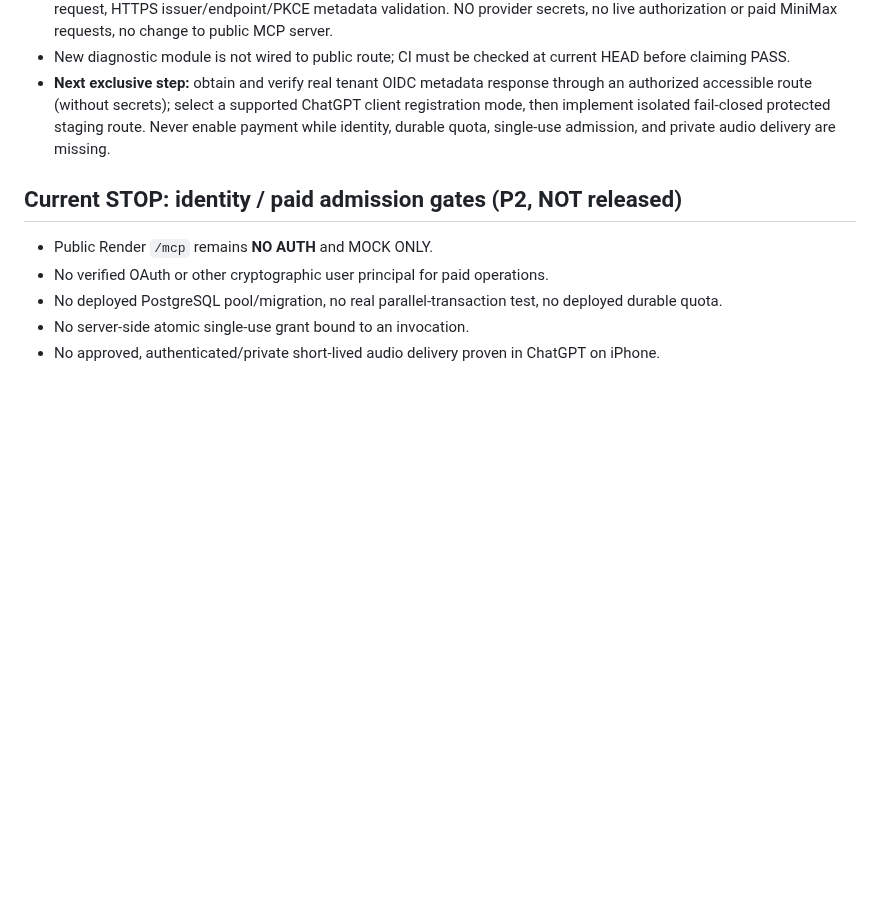
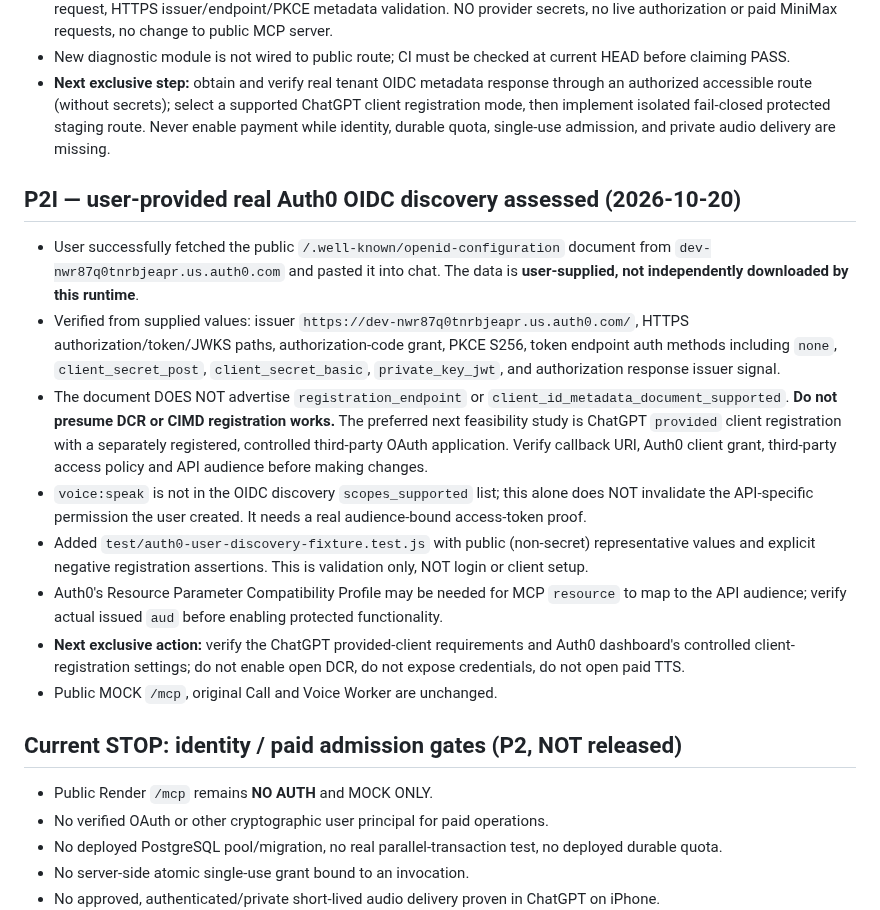
Before and after one commit to nuonuo310/ShenShu-Voice-MCP, a Markdown page: docs/CURRENT-STATE.md, the part around the change. GitHub-like rendering; blank space fills up the shorter version.

Commit message:
docs(handoff): checkpoint real Auth0 metadata and controlled-client next step

```diff
--- a/docs/CURRENT-STATE.md
+++ b/docs/CURRENT-STATE.md
@@ -74,6 +74,17 @@ This file is the FIRST ENTRY for any assistant or coding agent resuming this pro
 - New diagnostic module is not wired to public route; CI must be checked at current HEAD before claiming PASS.
 - **Next exclusive step:** obtain and verify real tenant OIDC metadata response through an authorized accessible route (without secrets); select a supported ChatGPT client registration mode, then implement isolated fail-closed protected staging route. Never enable payment while identity, durable quota, single-use admission, and private audio delivery are missing.
 
+## P2I — user-provided real Auth0 OIDC discovery assessed (2026-10-20)
+
+- User successfully fetched the public `/.well-known/openid-configuration` document from `dev-nwr87q0tnrbjeapr.us.auth0.com` and pasted it into chat. The data is **user-supplied, not independently downloaded by this runtime**.
+- Verified from supplied values: issuer `https://dev-nwr87q0tnrbjeapr.us.auth0.com/`, HTTPS authorization/token/JWKS paths, authorization-code grant, PKCE S256, token endpoint auth methods including `none`, `client_secret_post`, `client_secret_basic`, `private_key_jwt`, and authorization response issuer signal.
+- The document DOES NOT advertise `registration_endpoint` or `client_id_metadata_document_supported`. **Do not presume DCR or CIMD registration works.** The preferred next feasibility study is ChatGPT `provided` client registration with a separately registered, controlled third-party OAuth application. Verify callback URI, Auth0 client grant, third-party access policy and API audience before making changes.
+- `voice:speak` is not in the OIDC discovery `scopes_supported` list; this alone does NOT invalidate the API-specific permission the user created. It needs a real audience-bound access-token proof.
+- Added `test/auth0-user-discovery-fixture.test.js` with public (non-secret) representative values and explicit negative registration assertions. This is validation only, NOT login or client setup.
+- Auth0's Resource Parameter Compatibility Profile may be needed for MCP `resource` to map to the API audience; verify actual issued `aud` before enabling protected functionality.
+- **Next exclusive action:** verify the ChatGPT provided-client requirements and Auth0 dashboard's controlled client-registration settings; do not enable open DCR, do not expose credentials, do not open paid TTS.
+- Public MOCK `/mcp`, original Call and Voice Worker are unchanged.
+
 ## Current STOP: identity / paid admission gates (P2, NOT released)
 
 - Public Render `/mcp` remains **NO AUTH** and MOCK ONLY.
```
